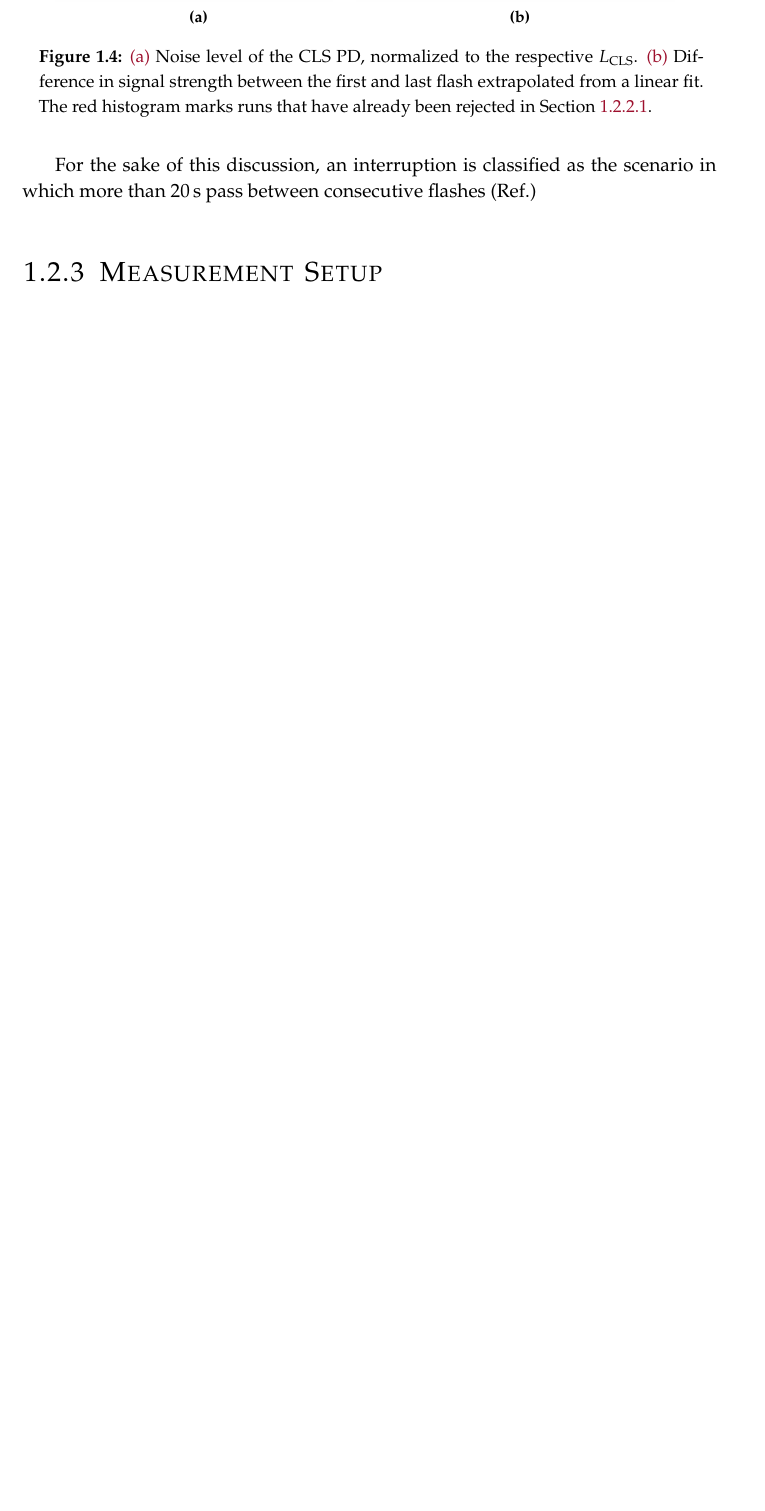
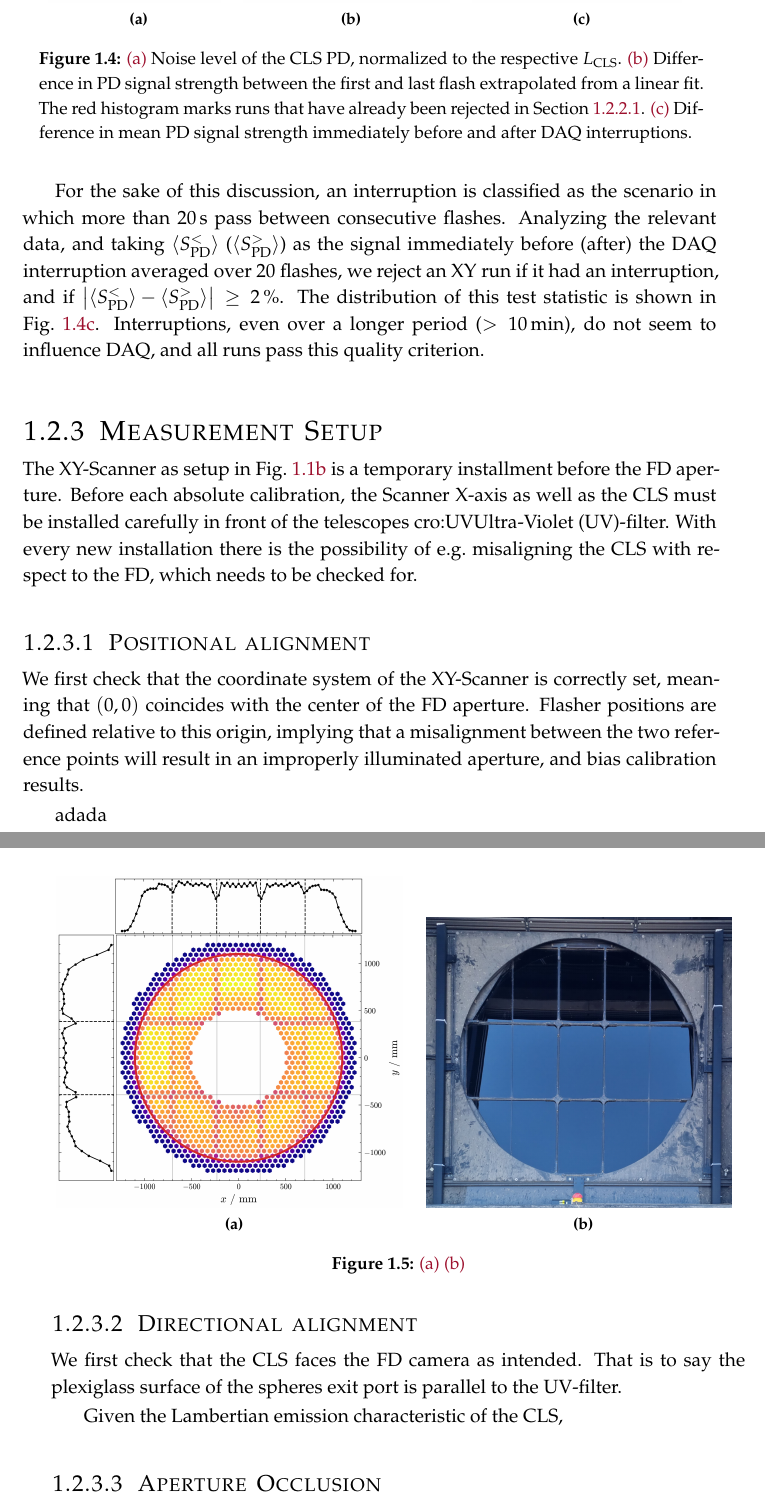
Before and after one commit to Quizznor/thesis-latex, a LaTeX thesis (main.tex, which reads chap/04-XY-scanner.tex): part of page 11 of 26 before the commit and two parts of pages 11 and 12 of 26 after it, the two joined at a grey line, cut so that both start at the same text, the shorter picture padded with empty space. Compiled offline with XeLaTeX.

Commit message:
filter alignment

```diff
--- a/chap/04-XY-scanner.tex
+++ b/chap/04-XY-scanner.tex
@@ -380,14 +380,18 @@ correct choice.
 
 \begin{figure}[t]
   \centering
-  \subfloat[]{\includegraphics[height=0.38\textwidth]{xy-scanner/sigma_pd.png}
+  \subfloat[]{\includegraphics[height=0.34\textwidth]{xy-scanner/sigma_pd.png}
   \label{fig:sigma-pd}
   }\hspace{0.2cm}
-  \subfloat[]{\includegraphics[height=0.38\textwidth]{xy-scanner/pd_drift.png}
+  \subfloat[]{\includegraphics[height=0.34\textwidth]{xy-scanner/pd_drift.png}
   \label{fig:pd-drift}
+  }\hspace{0.2cm}
+  \subfloat[]{\includegraphics[height=0.34\textwidth]{xy-scanner/pd_interruptions.png}
+  \label{fig:pd-interruptions}
   }
   \caption[]{\subref{fig:sigma-pd} Noise level of the \CLS \PD, normalized to
-  the respective $L_\mathrm{CLS}$. \subref{fig:pd-drift} Difference in signal
-  strength between the first and last flash extrapolated from a linear fit. The
-  red histogram marks runs that have already been rejected in \cref{sssec:xy-qa-temperature}.}
-  \label{fig:pd-noise-level-and-drift}
+  the respective $L_\mathrm{CLS}$. \subref{fig:pd-drift} Difference in \PD
+  signal strength between the first and last flash extrapolated from a linear
+  fit. The red histogram marks runs that have already been rejected in
+  \cref{sssec:xy-qa-temperature}. \subref{fig:pd-interruptions} Difference in
+  mean \PD signal strength immediately before and after \DAQ interruptions.}
@@ -401,11 +406,56 @@ problems during a measurement, and were especially frequent prior to November
 2023 \cite{filipFixfilespy2023}.
 
 For the sake of this discussion, an interruption is classified as the scenario
-in which more than $\SI{20}{\second}$ pass between consecutive flashes (Ref.)
+in which more than $\SI{20}{\second}$ pass between consecutive flashes.
+Analyzing the relevant data, and taking $\langle S^{<}_\mathrm{PD}\rangle$
+($\langle S^{>}_\mathrm{PD}\rangle$) as the signal immediately before (after)
+the \DAQ interruption averaged over 20 flashes, we reject an XY run if it had an
+interruption, and if $\left| \langle S^{<}_\mathrm{PD}\rangle - \langle
+S^{>}_\mathrm{PD}\rangle\right| \geq \SI{2}{\percent}$. The distribution of this
+test statistic is shown in \cref{fig:pd-interruptions}. Interruptions, even over
+a longer period ($>\SI{10}{\minute}$), do not seem to influence \DAQ, and all
+runs pass this quality criterion.
 
 \subsection{Measurement Setup}
 
+The XY-Scanner as setup in \cref{fig:xy-flash-pattern} is a temporary
+installment before the \FD aperture. Before each absolute calibration, the
+Scanner X-axis as well as the \CLS must be installed carefully in front of the
+telescopes \UV-filter. With every new installation there is the possibility of
+e.g.~misaligning the \CLS with respect to the \FD, which needs to be checked
+for.
 
+\subsubsection{Positional alignment}
+
+We first check that the coordinate system of the XY-Scanner is correctly set,
+meaning that $(0, 0)$ coincides with the center of the \FD aperture. Flasher
+positions are defined relative to this origin, implying that a misalignment
+between the two reference points will result in an improperly illuminated
+aperture, and bias calibration results.
+
+adada
+
+\begin{figure}[t]
+  \centering
+  \subfloat[]{\includegraphics[width=0.50\textwidth]{xy-scanner/filter_structure.png}
+  \label{fig:filter-structure-estimated}
+  }\hspace{0.2cm}
+  \subfloat[]{\includegraphics[width=0.44\textwidth]{xy-scanner/filter_structure_real.png}
+  \label{fig:filter-structure-real}
+  }
+  \caption[]{\subref{fig:filter-structure-estimated}  \subref{fig:filter-structure-real} }
+  \label{fig:filter-alignment}
+\end{figure}
+
+
+\subsubsection{Directional alignment}
+
+We first check that the \CLS faces the \FD camera as intended. That is to say
+the plexiglass surface of the spheres exit port is parallel to the \UV-filter.
+
+Given the Lambertian emission characteristic of the \CLS,
+
+\subsubsection{Aperture Occlusion}
 
 \subsection{Camera Stability}
 \subsection{Reproducibility}
```
Also changed, not shown: figures/xy-scanner/filter_structure.png (added), figures/xy-scanner/filter_structure_real.png (added), figures/xy-scanner/pd_drift.png, figures/xy-scanner/pd_interruptions.png (added), figures/xy-scanner/sigma_pd.png, chap/04-XY-scanner.tex (21 more changed lines).
